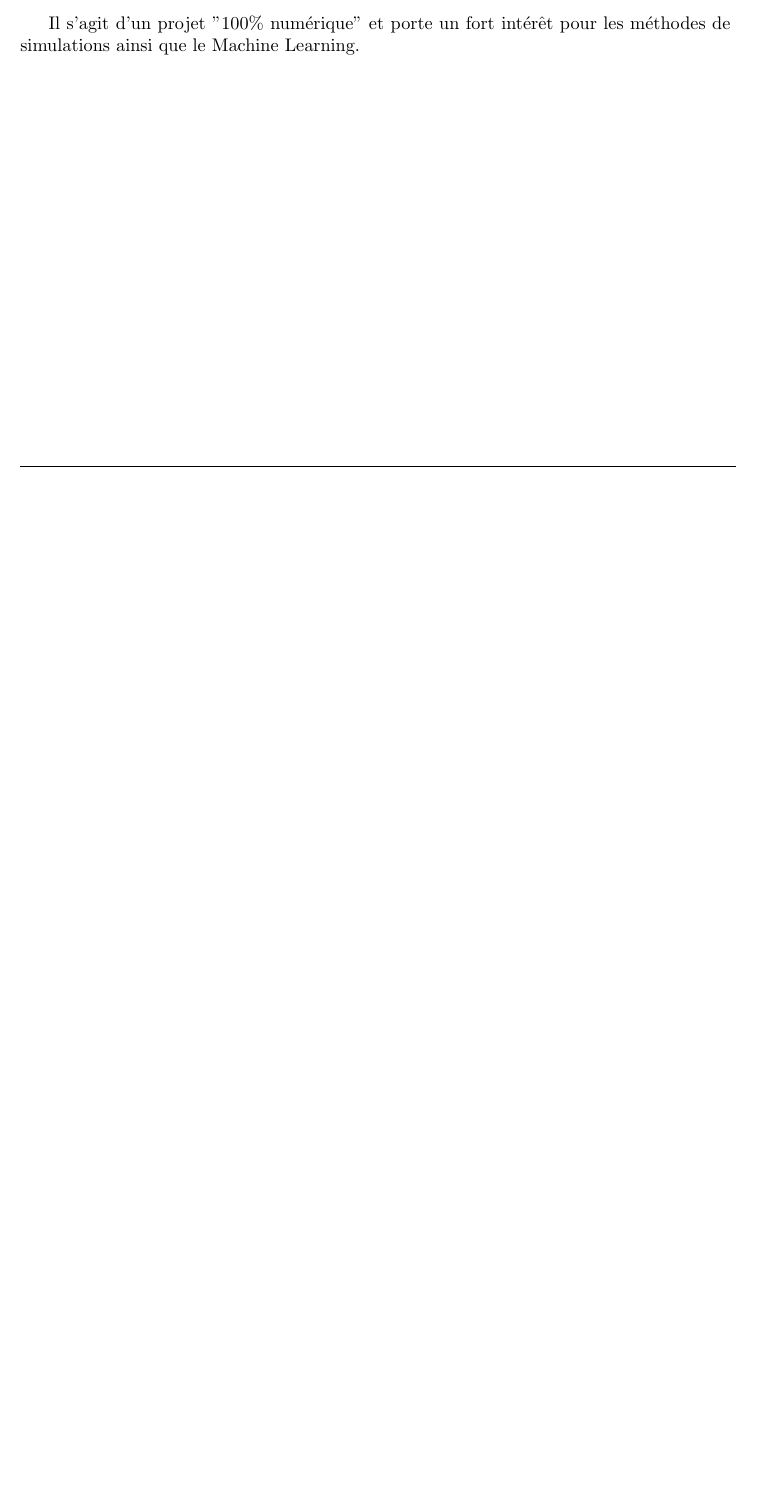
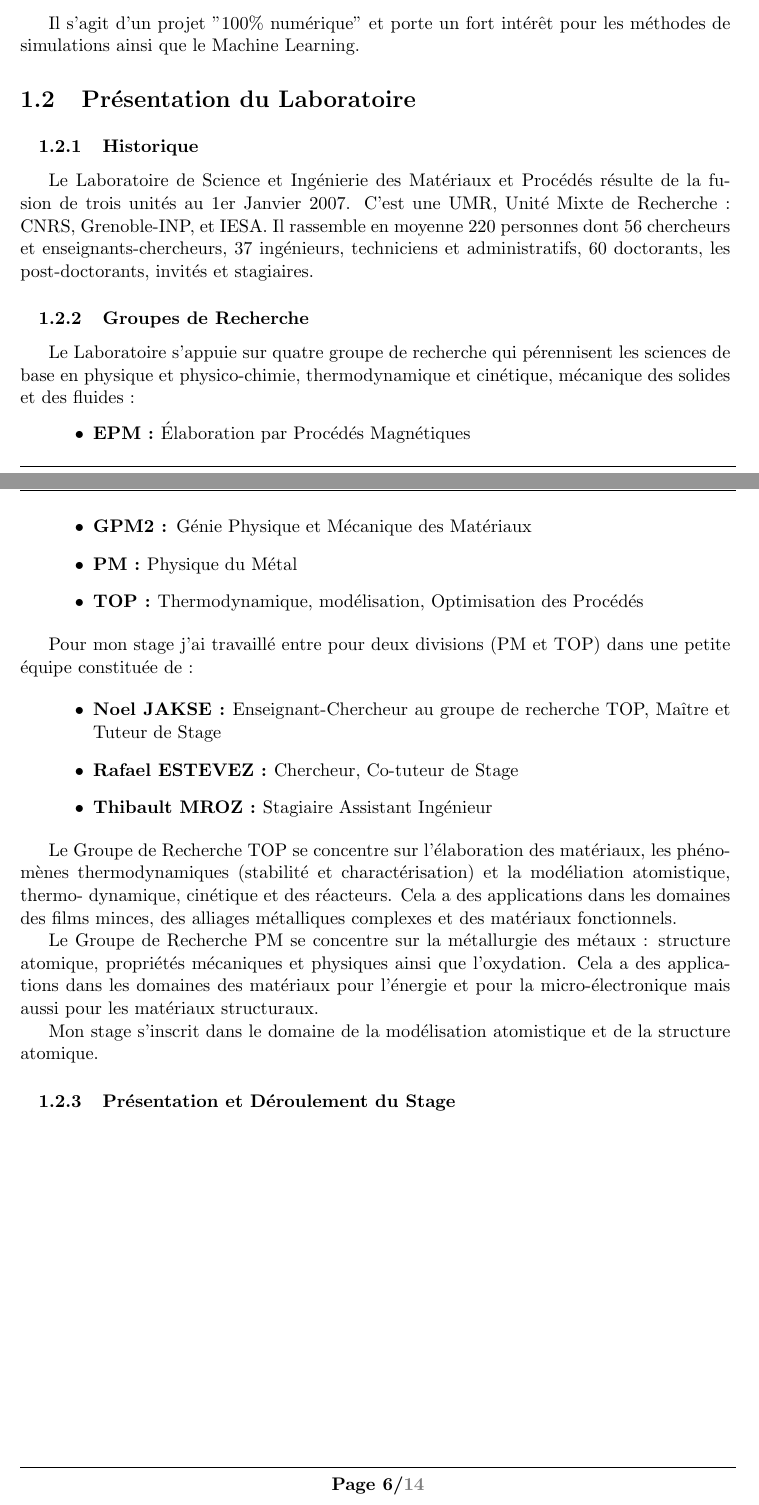
Before and after one commit to lethib/Meca-ML, a LaTeX document (rapport/rapport_V1.tex, which reads rapport/intro.tex): part of page 6 of 14 before the commit and two parts of pages 6 and 7 of 15 after it, the two joined at a grey line, cut so that both start at the same text, the shorter picture padded with empty space. Compiled offline with pdfLaTeX.

Commit message:
Report Updated

```diff
--- a/rapport/intro.tex
+++ b/rapport/intro.tex
@@ -8,3 +8,38 @@
     Une fois que le modèle cohésif est identifié, il est ensuite possible d'étudier et de prédire les intercations entre fissuration et microstructure (dans un polycristal par exemple), ainsi qu'entre fissure et cavité. \\
 
     Il s'agit d'un projet "100\% numérique" et porte un fort intérêt pour les méthodes de simulations ainsi que le Machine Learning.
+
+\section{Présentation du Laboratoire}
+
+    \subsection{Historique}
+
+        Le Laboratoire de Science et Ingénierie des Matériaux et Procédés résulte de la fusion de trois unités au 1er Janvier 2007. C'est une UMR, Unité Mixte de Recherche : CNRS, Grenoble-INP, et IESA. Il rassemble en moyenne 220 personnes dont 56 chercheurs et enseignants-chercheurs, 37 ingénieurs, techniciens et administratifs, 60 doctorants, les post-doctorants, invités et stagiaires.
+
+    \subsection{Groupes de Recherche}
+
+        Le Laboratoire s'appuie sur quatre groupe de recherche qui pérennisent les sciences de base en physique et physico-chimie, thermodynamique et cinétique, mécanique des solides et des fluides :
+
+        \begin{enumerate}[\hspace{3em}$\bullet$]
+            \item \textbf{EPM : }Élaboration par Procédés Magnétiques
+            \item \textbf{GPM2 : }Génie Physique et Mécanique des Matériaux
+            \item \textbf{PM : }Physique du Métal
+            \item \textbf{TOP : }Thermodynamique, modélisation, Optimisation des Procédés
+        \end{enumerate}
+
+        Pour mon stage j'ai travaillé entre pour deux divisions (PM et TOP) dans une petite équipe constituée de :
+
+        \begin{enumerate}[\hspace{3em}$\bullet$]
+            \item \textbf{Noel JAKSE : }Enseignant-Chercheur au groupe de recherche TOP, Maître et Tuteur de Stage
+            \item \textbf{Rafael ESTEVEZ : }Chercheur, Co-tuteur de Stage
+            \item \textbf{Thibault MROZ : }Stagiaire Assistant Ingénieur
+        \end{enumerate}
+
+        Le Groupe de Recherche TOP se concentre sur l'élaboration des matériaux, les phéno-
+        mènes thermodynamiques (stabilité et charactérisation) et la modéliation atomistique, thermo-
+        dynamique, cinétique et des réacteurs. Cela a des applications dans les domaines des films minces, des alliages métalliques complexes et des matériaux fonctionnels.
+
+        Le Groupe de Recherche PM se concentre sur la métallurgie des métaux : structure atomique, propriétés mécaniques et physiques ainsi que l'oxydation. Cela a des applications dans les domaines des matériaux pour l'énergie et pour la micro-électronique mais aussi pour les matériaux structuraux.
+
+        Mon stage s'inscrit dans le domaine de la modélisation atomistique et de la structure atomique.
+
+    \subsection{Présentation et Déroulement du Stage}
```
Also changed, not shown: rapport/rapport_V1.pdf.
